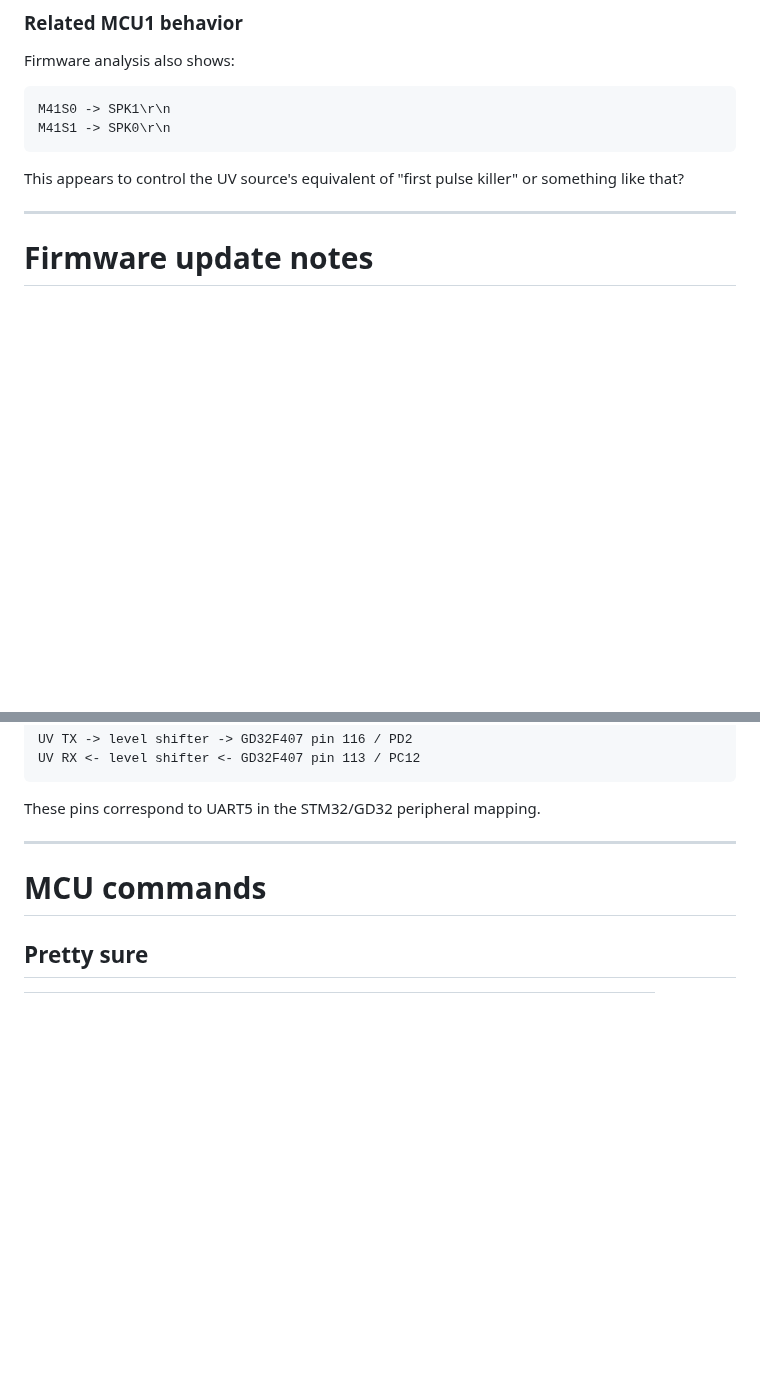
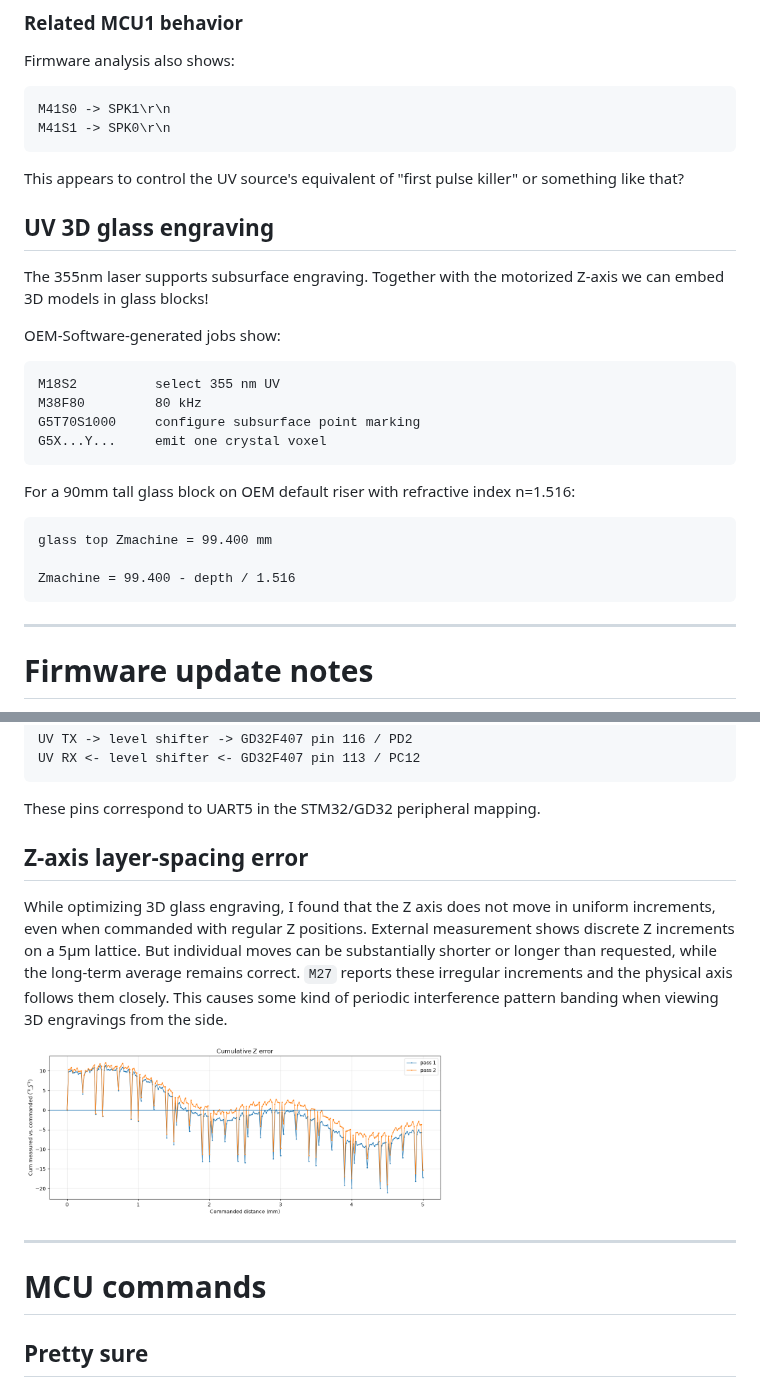
Before and after one commit to marcoreps/lumos_RE, a Markdown page: README.md, 2 parts joined by grey strips. Drawn GitHub-style; pictures changed too: images/cumulative_z_error.png (added); blank space fills up the shorter version.

````diff
--- a/README.md
+++ b/README.md
@@ -257,6 +257,29 @@ M41S1 -> SPK0\r\n
 
 This appears to control the UV source's equivalent of "first pulse killer" or something like that?
 
+
+
+## UV 3D glass engraving
+
+The 355nm laser supports subsurface engraving. Together with the motorized Z-axis we can embed 3D models in glass blocks!
+
+OEM-Software-generated jobs show:
+
+```text
+M18S2          select 355 nm UV
+M38F80         80 kHz
+G5T70S1000     configure subsurface point marking
+G5X...Y...     emit one crystal voxel
+```
+
+For a 90mm tall glass block on OEM default riser with refractive index n=1.516:
+
+```text
+glass top Zmachine = 99.400 mm
+
+Zmachine = 99.400 - depth / 1.516
+```
+
 ---
 
 
@@ -401,6 +471,17 @@ UV RX <- level shifter <- GD32F407 pin 113 / PC12
 ```
 
 These pins correspond to UART5 in the STM32/GD32 peripheral mapping.
+
+
+
+## Z-axis layer-spacing error
+
+While optimizing 3D glass engraving, I found that the Z axis does not move in uniform increments, even when commanded with regular Z positions. External measurement shows discrete Z increments on a 5µm lattice. But individual moves can be substantially shorter or longer than requested, while the long-term average remains correct. `M27` reports these irregular increments and the physical axis follows them closely. This causes some kind of periodic interference pattern banding when viewing 3D engravings from the side.
+
+<a href="./images/cumulative_z_error.png">
+  <img src="./images/cumulative_z_error.png" width="420">
+</a>
+
 
 ---
 
````
Also changed, not shown: other parts of README.md (+47 -0 lines), 4 other files.
